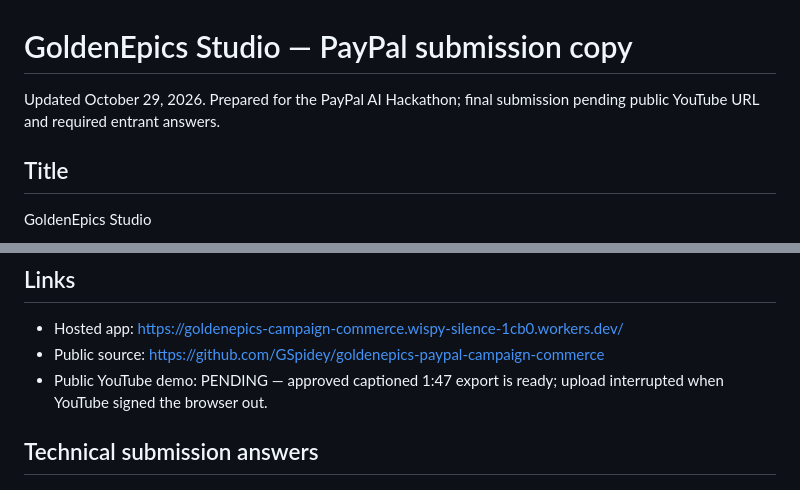
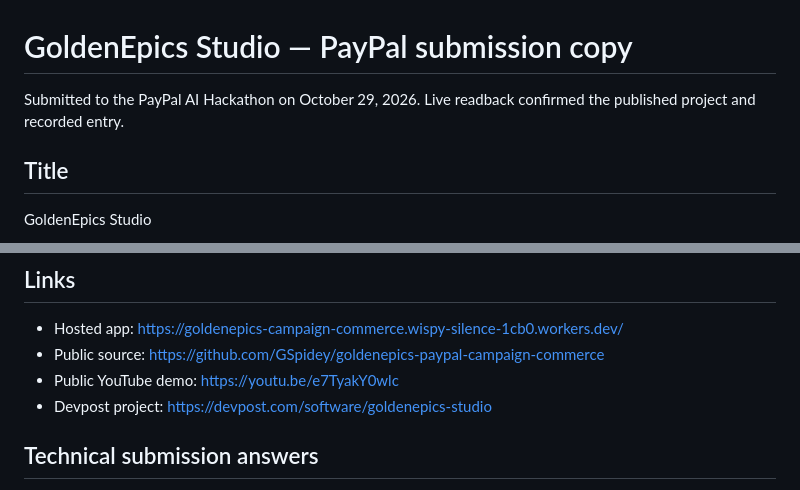
Before and after one commit to GSpidey/goldenepics-paypal-campaign-commerce, a Markdown page: docs/DEVPOST_SUBMISSION.md, 2 parts joined by grey strips. GitHub-like rendering.

Commit message:
docs: link published PayPal entry and final demo

```diff
--- a/docs/DEVPOST_SUBMISSION.md
+++ b/docs/DEVPOST_SUBMISSION.md
@@ -1,5 +1,5 @@
 # GoldenEpics Studio — PayPal submission copy
-Updated October 29, 2026. Prepared for the PayPal AI Hackathon; final submission pending public YouTube URL and required entrant answers.
+Submitted to the PayPal AI Hackathon on October 29, 2026. Live readback confirmed the published project and recorded entry.
 
 ## Title
 GoldenEpics Studio
@@ -38,7 +38,8 @@ The most useful AI service connects creative scope, price, payment and delivery.
 ## Links
 - Hosted app: https://goldenepics-campaign-commerce.wispy-silence-1cb0.workers.dev/
 - Public source: https://github.com/GSpidey/goldenepics-paypal-campaign-commerce
-- Public YouTube demo: PENDING — approved captioned 1:47 export is ready; upload interrupted when YouTube signed the browser out.
+- Public YouTube demo: https://youtu.be/e7TyakY0wlc
+- Devpost project: https://devpost.com/software/goldenepics-studio
 
 ## Technical submission answers
 Main technology requirement: PayPal REST Orders v2 Sandbox creates the checkout and verifies the completed capture against the server-owned campaign order, amount and currency. Cloudflare Workers AI / Meta Llama 3.3 70B Instruct generates the proposal and purchased creative package. SQLite-backed Durable Objects retain the campaign and its delivery.
```
